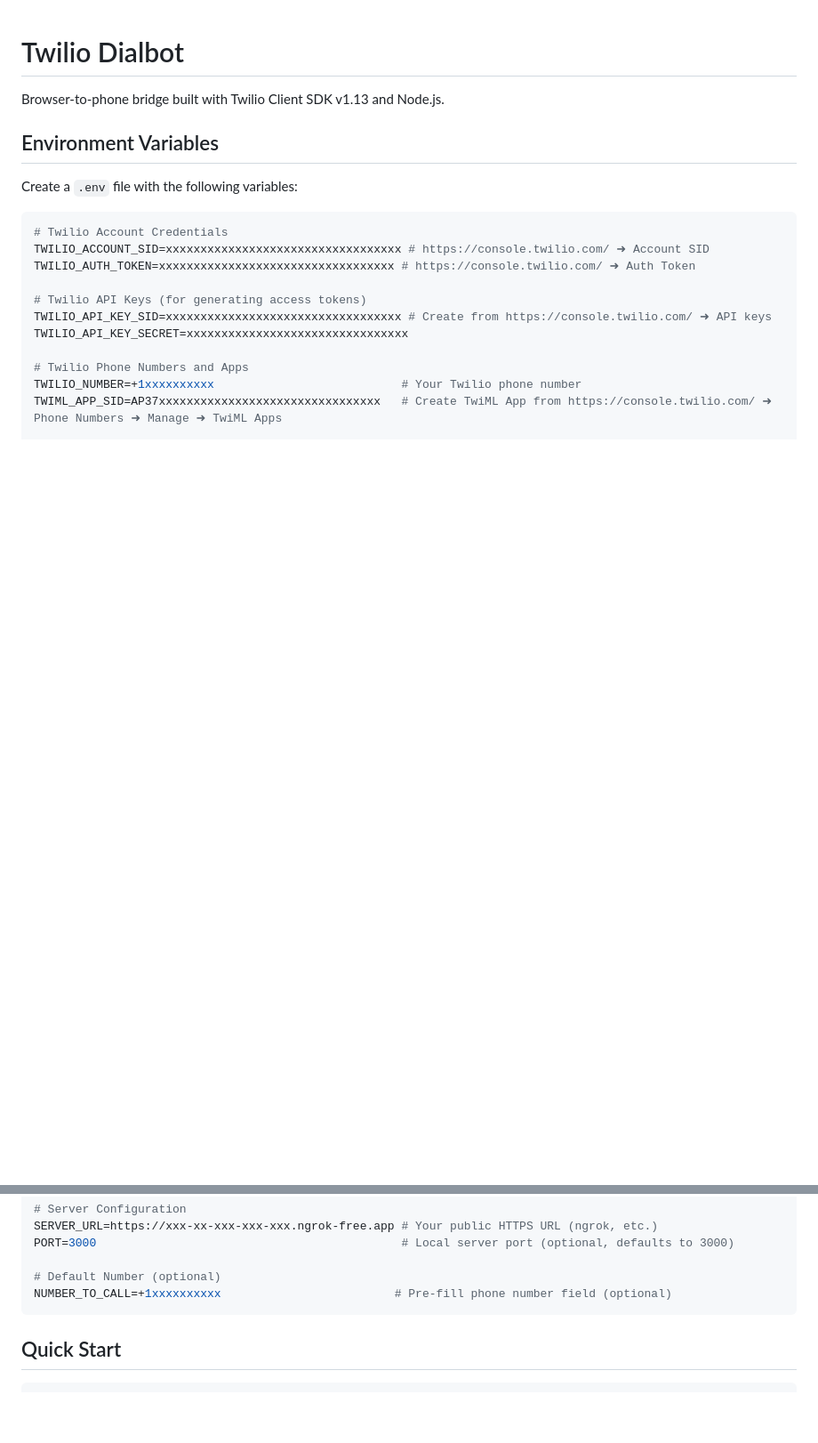
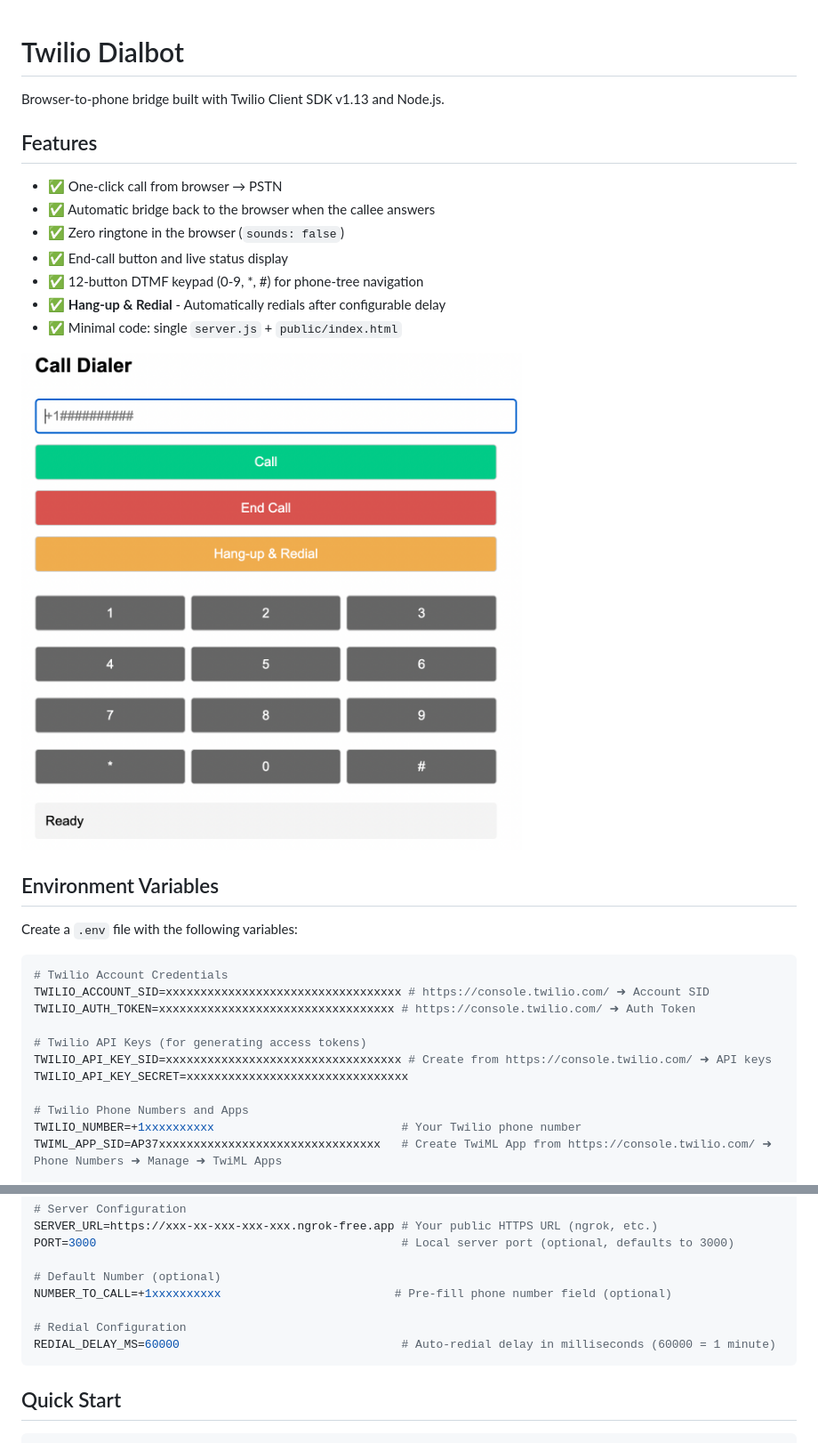
Before and after one commit to fxcircus/twilio-dialbot, a Markdown page: Readme.md, 2 parts joined by grey strips. Shown: that part at 89% size. GitHub-like rendering; pictures changed too: screenshot.png (added); blank space fills up the shorter version.

Commit message:
auto recall

````diff
--- a/Readme.md
+++ b/Readme.md
@@ -2,6 +2,17 @@
 
 Browser-to-phone bridge built with Twilio Client SDK v1.13 and Node.js.
 
+## Features
+
+- ✅ One-click call from browser → PSTN
+- ✅ Automatic bridge back to the browser when the callee answers
+- ✅ Zero ringtone in the browser (`sounds: false`)
+- ✅ End-call button and live status display
+- ✅ 12-button DTMF keypad (0-9, *, #) for phone-tree navigation
+- ✅ **Hang-up & Redial** - Automatically redials after configurable delay
+- ✅ Minimal code: single `server.js` + `public/index.html`
+
+![Appscreenshot](./screenshot.png)
 
 
 ## Environment Variables
@@ -27,8 +38,10 @@ PORT=3000                                            # Local server port (option
 
 # Default Number (optional)
 NUMBER_TO_CALL=+1xxxxxxxxxx                         # Pre-fill phone number field (optional)
+
+# Redial Configuration
+REDIAL_DELAY_MS=60000                                # Auto-redial delay in milliseconds (60000 = 1 minute)
 ```
-
 
 ## Quick Start
 
````
Also changed, not shown: other parts of Readme.md (+11 -1 lines), 2 other files.
